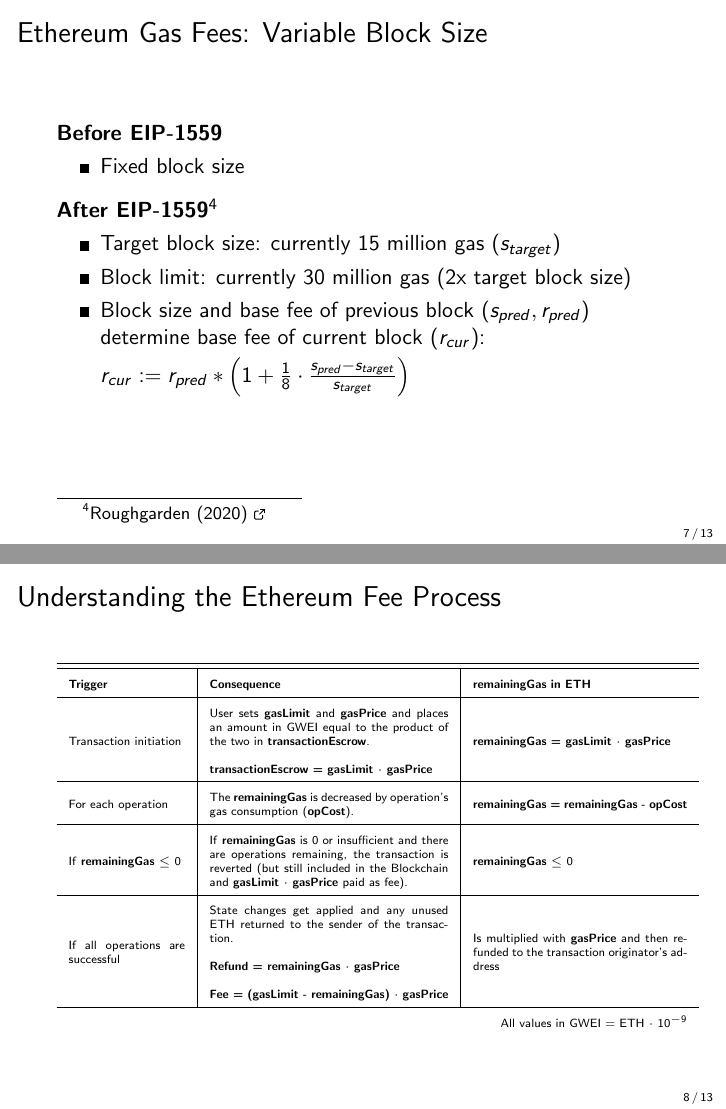
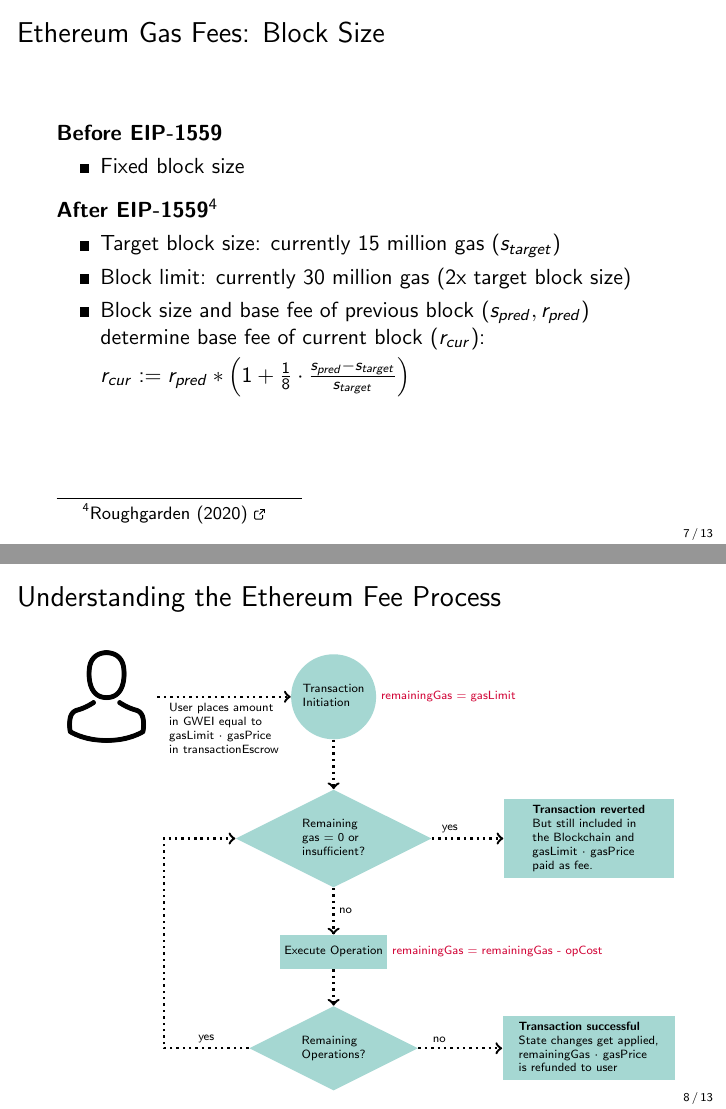
Before and after one commit to cifunibas/Smart-Contracts-DeFi, LaTeX slides (slides/gas-and-fees.tex, which reads assets/figures/ethereumFeeProcess.tex, config/config.tex): pages 22 and 23 of 32 before the commit and pages 22 and 29 of 38 after it, joined at a grey line. Compiled offline with pdfLaTeX; a LaTeX package or settings file that is missing is left out.

Commit message:
Added new slide for ethereum fee process
- Added new proposal for fee process
- added \usetikzlibrary{shapes} to config

```diff
--- /dev/null
+++ b/assets/figures/ethereumFeeProcess.tex
@@ -0,0 +1 @@
+\begin{footnotesize}
@@ -0,0 +20,2 @@
+	\uncover<5->{
+		\draw[->, dotted, very thick] (remainingOperations.west) -- ++(-1.5,0) node[midway, above] (text5) {yes} -- ++(0,3.7) -- (remainingGas.west) ;
@@ -0,0 +29,4 @@
+		\node (success) at (4,-1.2) [rectangle,fill=mint,minimum width=3cm] {\begin{tabular}{l} \textbf{Transaction successful}\\ State changes get applied,\\ remainingGas $\cdot$ gasPrice\\ is refunded to user \end{tabular}};
+		\draw[->, dotted, very thick] (remainingOperations) -- (success) node[near start, above] (text7) {no};
+	}
+\end{footnotesize}
--- a/config/config.tex
+++ b/config/config.tex
@@ -155,4 +155,5 @@
 \usetikzlibrary{decorations.markings}
 \usetikzlibrary{positioning}
 \usetikzlibrary{calc}
+\usetikzlibrary{shapes}
 \captionsetup{font=footnotesize}
--- a/slides/gas-and-fees.tex
+++ b/slides/gas-and-fees.tex
@@ -165,7 +165,7 @@
 %%%
 
 %%%
-\begin{frame}{Ethereum Gas Fees: Variable Block Size}
+\begin{frame}{Ethereum Gas Fees: Block Size}
 	\textbf{Before EIP-1559}
 	\begin{itemize}
 		\item Fixed block size
@@ -183,34 +183,4 @@
 %%%
 
 %%%
-% TODO: remainingGas ist etwas verwirrend (mal in ETH, mal nicht)
 \begin{frame}{Understanding the Ethereum Fee Process}
-\begin{table}
-	\tiny
-	{\renewcommand{\arraystretch}{2}%
-  \center
-  \begin{tabular}[]{m{0.19\textwidth} | m{0.39\textwidth}| m{0.35\textwidth}}
-  		\hline \hline
-		\textbf{Trigger} & \textbf{Consequence} & \textbf{remainingGas in ETH}\\
-		\hline
-			Transaction initiation
-			& User sets \textbf{gasLimit} and \textbf{gasPrice} and places an amount in GWEI equal to the product of the two in \textbf{transactionEscrow}. \newline \newline \textbf{transactionEscrow = gasLimit $\cdot$ gasPrice}
-			& \textbf{remainingGas = gasLimit $\cdot$ gasPrice}\\
-		\hline
-			For each operation
-			& The \textbf{remainingGas} is decreased by operation’s gas consumption (\textbf{opCost}).
-			& \textbf{remainingGas = remainingGas - opCost}\\
-		\hline
-			If \textbf{remainingGas} $\leq$ 0
-			& If \textbf{remainingGas} is 0 or insufficient and there are operations remaining, the transaction is reverted (but still included in the Blockchain and \textbf{gasLimit $\cdot$ gasPrice} paid as fee).
-			& \textbf{remainingGas} $\leq$ 0\\
-		\hline
-			If all operations are successful
-			& State changes get applied and any unused ETH returned to the sender of the transaction. \newline \newline
-			\textbf{Refund = remainingGas $\cdot$ gasPrice} \newline \newline % TODO: remove gasPrice?
-			\textbf{Fee = (gasLimit - remainingGas) $\cdot$ gasPrice} % TODO: remove gasPrice?
-			& Is multiplied with \textbf{gasPrice} and then refunded to the transaction originator’s address\\% TODO: remove "multiplied with gasPrice and then"?
-		\hline
-		\multicolumn{3}{r}{All values in GWEI = ETH $\cdot$ 10$^{-9}$}\\
-  \end{tabular}}
-\end{table}
```
Also changed, not shown: assets/figures/gasPricePost1559.tex (+1 -1 lines), assets/figures/ethereumFeeProcess.tex (25 more changed lines), slides/gas-and-fees.tex (7 more changed lines).
